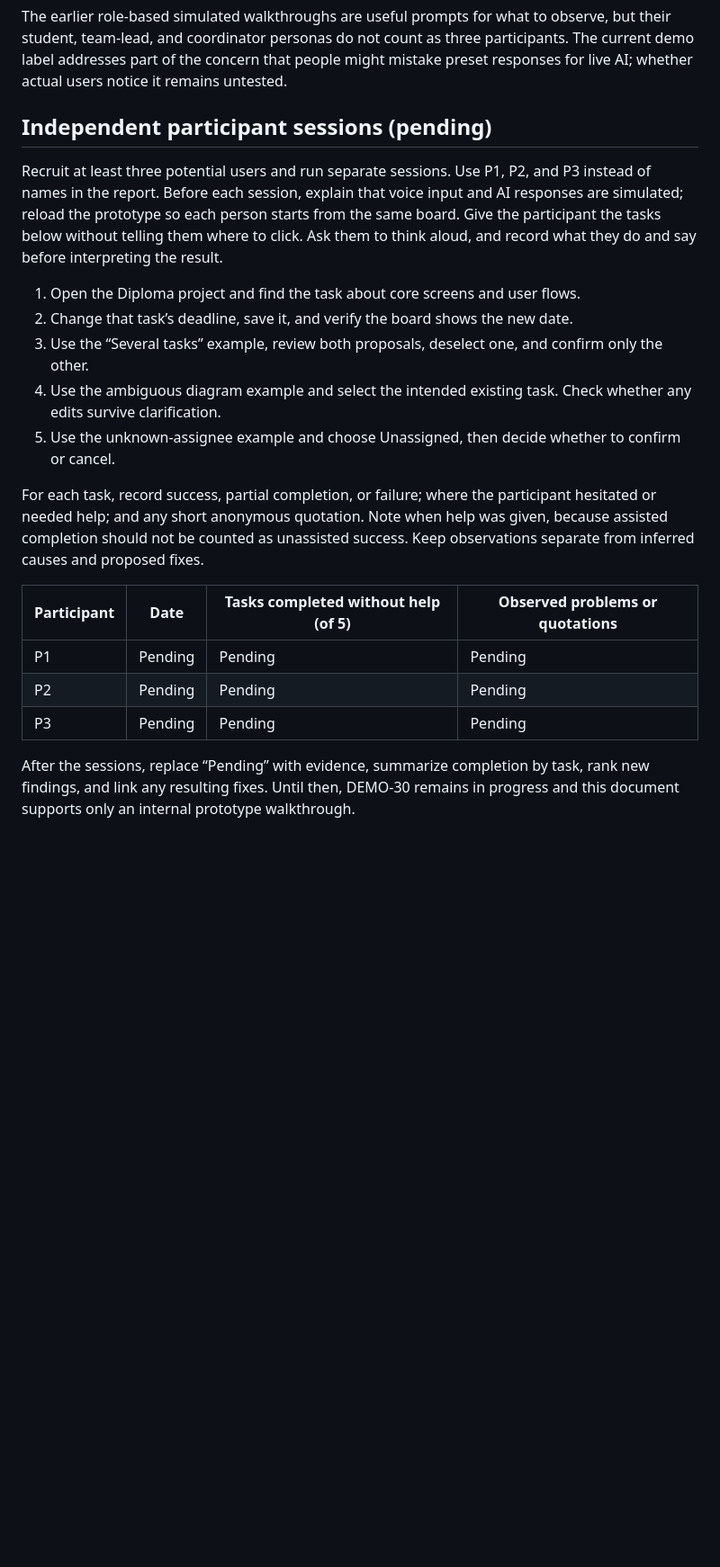
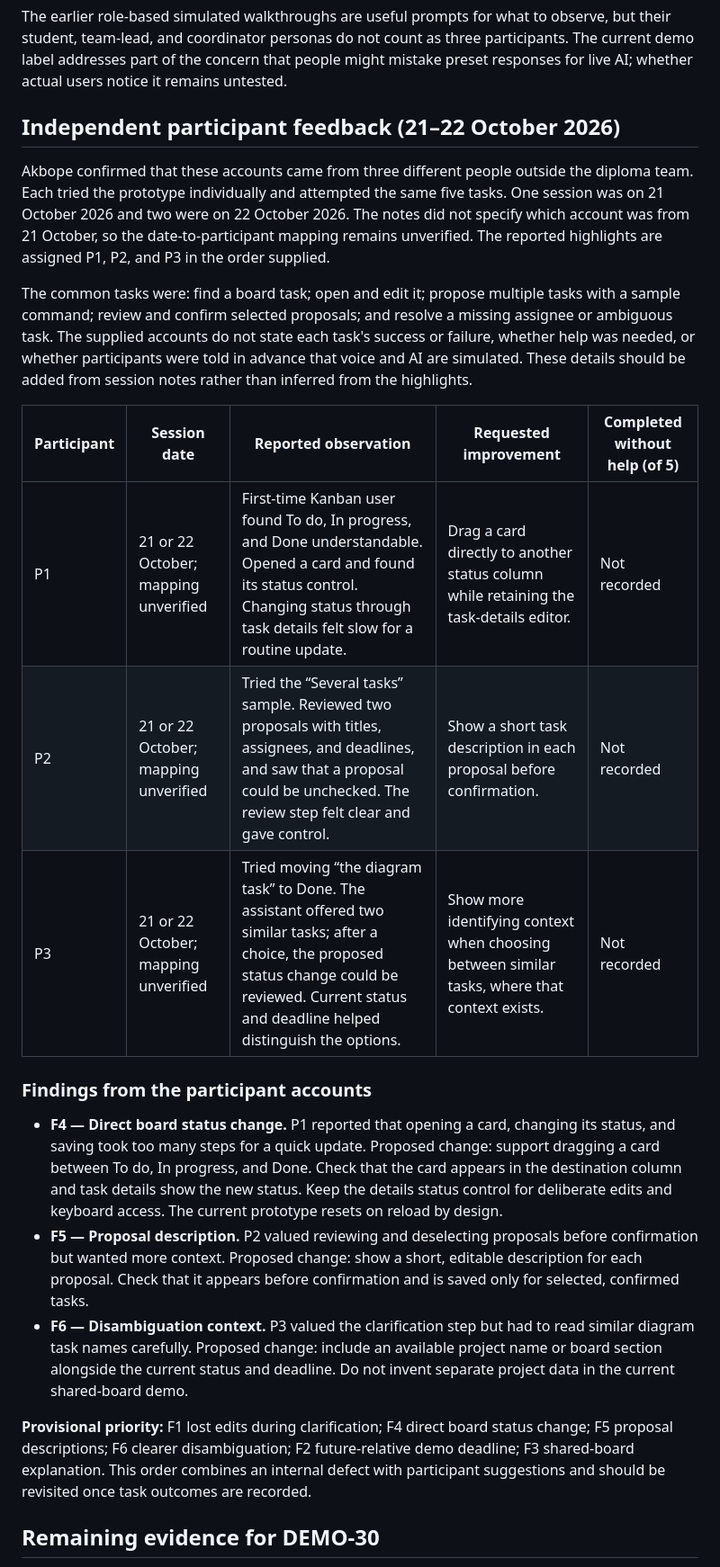
Before and after one commit to aqinaq/kansysai, a Markdown page: docs/research/prototype-feedback.md, the part around one of its changes. Shown at 90% size. GitHub-like rendering; blank space fills up the shorter version.

Commit message:
DEMO-30: Correct three participant feedback records
Identify the three independent testers, record their supplied observations separately, and leave unreported task outcomes explicit.

```diff
--- a/docs/research/prototype-feedback.md
+++ b/docs/research/prototype-feedback.md
@@ -58,25 +58,25 @@ A second internal check on 22 October started from a fresh board with six tasks.
 
 The earlier role-based simulated walkthroughs are useful prompts for what to observe, but their student, team-lead, and coordinator personas do not count as three participants. The current demo label addresses part of the concern that people might mistake preset responses for live AI; whether actual users notice it remains untested.
 
-## Independent participant sessions (pending)
+## Independent participant feedback (21–22 October 2026)
 
-Recruit at least three potential users and run separate sessions. Use P1, P2, and P3 instead of names in the report. Before each session, explain that voice input and AI responses are simulated; reload the prototype so each person starts from the same board. Give the participant the tasks below without telling them where to click. Ask them to think aloud, and record what they do and say before interpreting the result.
+Akbope confirmed that these accounts came from three different people outside the diploma team. Each tried the prototype individually and attempted the same five tasks. One session was on 21 October 2026 and two were on 22 October 2026. The notes did not specify which account was from 21 October, so the date-to-participant mapping remains unverified. The reported highlights are assigned P1, P2, and P3 in the order supplied.
 
-1. Open the Diploma project and find the task about core screens and user flows.
-2. Change that task’s deadline, save it, and verify the board shows the new date.
-3. Use the “Several tasks” example, review both proposals, deselect one, and confirm only the other.
-4. Use the ambiguous diagram example and select the intended existing task. Check whether any edits survive clarification.
-5. Use the unknown-assignee example and choose Unassigned, then decide whether to confirm or cancel.
+The common tasks were: find a board task; open and edit it; propose multiple tasks with a sample command; review and confirm selected proposals; and resolve a missing assignee or ambiguous task. The supplied accounts do not state each task's success or failure, whether help was needed, or whether participants were told in advance that voice and AI are simulated. These details should be added from session notes rather than inferred from the highlights.
 
-For each task, record success, partial completion, or failure; where the participant hesitated or needed help; and any short anonymous quotation. Note when help was given, because assisted completion should not be counted as unassisted success. Keep observations separate from inferred causes and proposed fixes.
+| Participant | Session date | Reported observation | Requested improvement | Completed without help (of 5) |
+| --- | --- | --- | --- | --- |
+| P1 | 21 or 22 October; mapping unverified | First-time Kanban user found To do, In progress, and Done understandable. Opened a card and found its status control. Changing status through task details felt slow for a routine update. | Drag a card directly to another status column while retaining the task-details editor. | Not recorded |
+| P2 | 21 or 22 October; mapping unverified | Tried the “Several tasks” sample. Reviewed two proposals with titles, assignees, and deadlines, and saw that a proposal could be unchecked. The review step felt clear and gave control. | Show a short task description in each proposal before confirmation. | Not recorded |
+| P3 | 21 or 22 October; mapping unverified | Tried moving “the diagram task” to Done. The assistant offered two similar tasks; after a choice, the proposed status change could be reviewed. Current status and deadline helped distinguish the options. | Show more identifying context when choosing between similar tasks, where that context exists. | Not recorded |
 
-| Participant | Date | Tasks completed without help (of 5) | Observed problems or quotations |
-| --- | --- | --- | --- |
-| P1 | Pending | Pending | Pending |
-| P2 | Pending | Pending | Pending |
-| P3 | Pending | Pending | Pending |
+### Findings from the participant accounts
 
-After the sessions, replace “Pending” with evidence, summarize completion by task, rank new findings, and link any resulting fixes. Until then, DEMO-30 remains in progress and this document supports only an internal prototype walkthrough.
+- **F4 — Direct board status change.** P1 reported that opening a card, changing its status, and saving took too many steps for a quick update. Proposed change: support dragging a card between To do, In progress, and Done. Check that the card appears in the destination column and task details show the new status. Keep the details status control for deliberate edits and keyboard access. The current prototype resets on reload by design.
+- **F5 — Proposal description.** P2 valued reviewing and deselecting proposals before confirmation but wanted more context. Proposed change: show a short, editable description for each proposal. Check that it appears before confirmation and is saved only for selected, confirmed tasks.
+- **F6 — Disambiguation context.** P3 valued the clarification step but had to read similar diagram task names carefully. Proposed change: include an available project name or board section alongside the current status and deadline. Do not invent separate project data in the current shared-board demo.
 
+**Provisional priority:** F1 lost edits during clarification; F4 direct board status change; F5 proposal descriptions; F6 clearer disambiguation; F2 future-relative demo deadline; F3 shared-board explanation. This order combines an internal defect with participant suggestions and should be revisited once task outcomes are recorded.
 
+## Remaining evidence for DEMO-30
 
```
Also changed, not shown: other parts of docs/research/prototype-feedback.md (+4 -20 lines).
